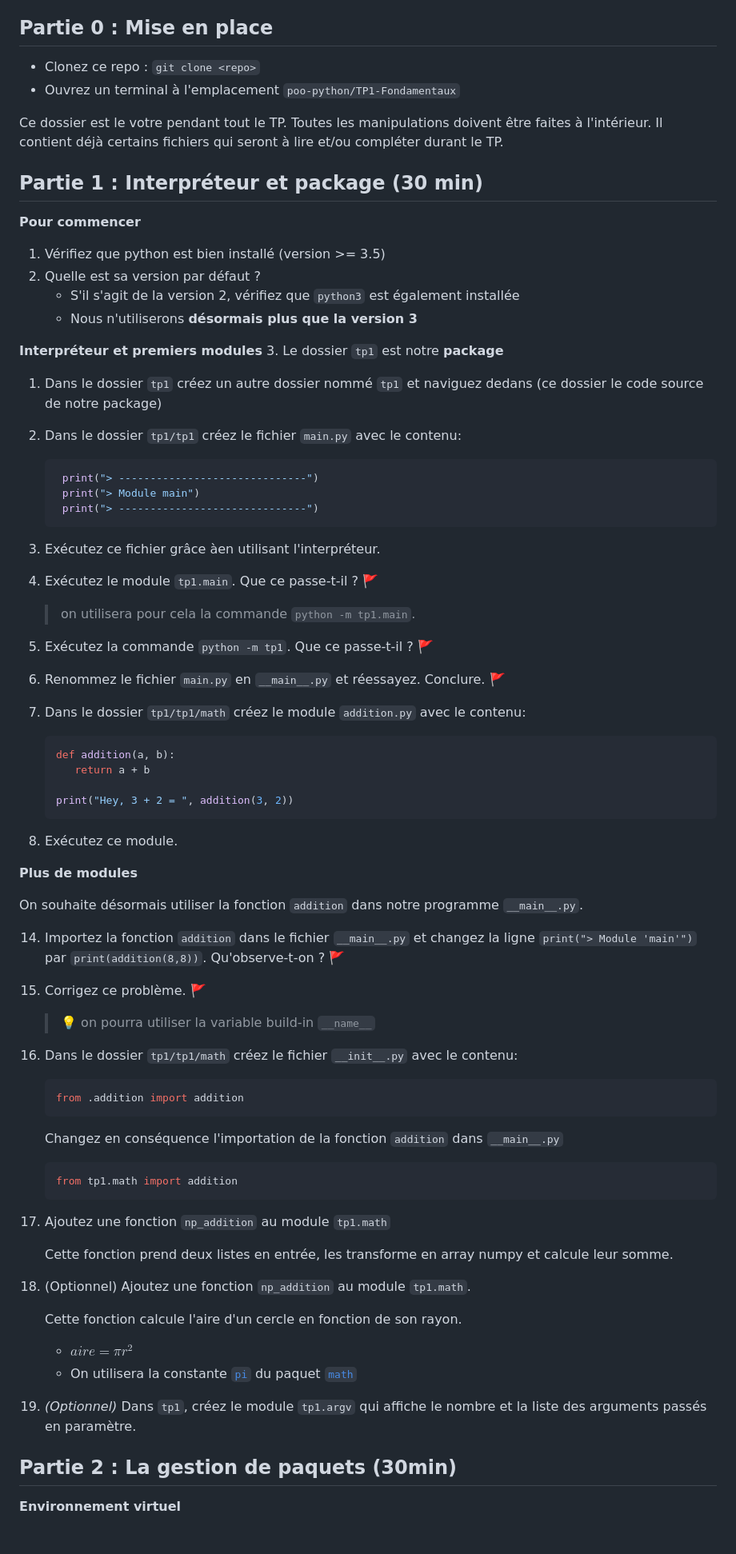
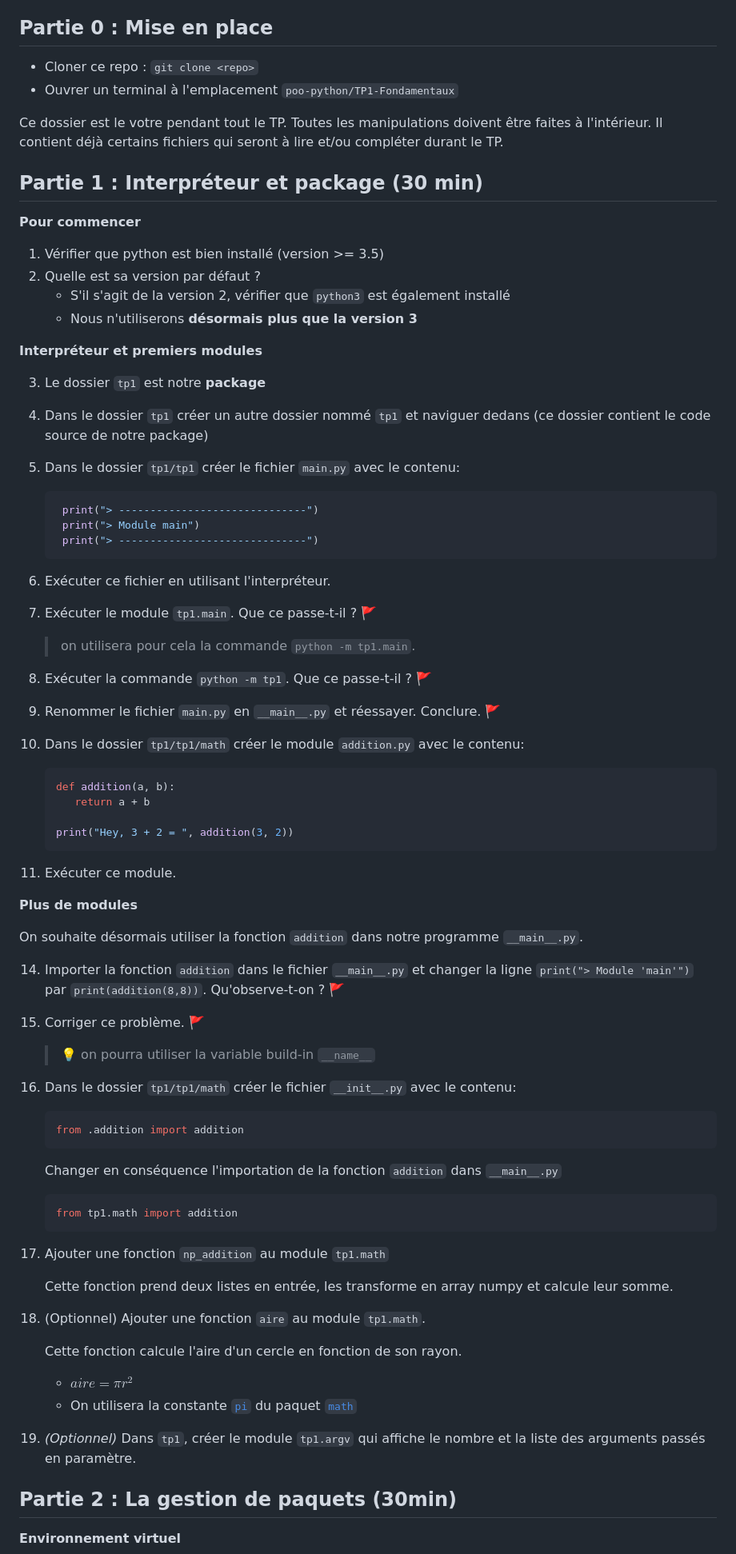
Before and after one commit to blavad/poo-python, a Markdown page: TP1-Fondamentaux/README.md, the part around the change printed below. Shown: that part at 80% size. Rendered like a GitHub page; blank space fills up the shorter version.

````diff
--- a/TP1-Fondamentaux/README.md
+++ b/TP1-Fondamentaux/README.md
@@ -11,8 +11,8 @@ Dans ce TP, on s'intéresse aux fondements du langage python et de la programmat
 - Comprendre la notion d'objet en python
 
 ## Partie 0 : Mise en place
-- Clonez ce repo : `git clone <repo>`
-- Ouvrez un terminal à l'emplacement `poo-python/TP1-Fondamentaux`
+- Cloner ce repo : `git clone <repo>`
+- Ouvrer un terminal à l'emplacement `poo-python/TP1-Fondamentaux`
 
 Ce dossier est le votre pendant tout le TP. Toutes les manipulations doivent être faites à l'intérieur. Il contient déjà certains fichiers qui seront à lire et/ou compléter durant le TP.
 
@@ -20,26 +20,27 @@ Ce dossier est le votre pendant tout le TP. Toutes les manipulations doivent êt
 
 **Pour commencer**
 
-1. Vérifiez que python est bien installé (version >= 3.5)
+1. Vérifier que python est bien installé (version >= 3.5)
 1. Quelle est sa version par défaut ?
-   - S'il s'agit de la version 2, vérifiez que `python3` est également installée
+   - S'il s'agit de la version 2, vérifier que `python3` est également installé
    - Nous n'utiliserons **désormais plus que la version 3**
 
 **Interpréteur et premiers modules**
+
 3. Le dossier `tp1` est notre **package**
-1. Dans le dossier `tp1` créez un autre dossier nommé `tp1` et naviguez dedans (ce dossier le code source de notre package)
-1. Dans le dossier `tp1/tp1` créez le fichier `main.py` avec le contenu:
+1. Dans le dossier `tp1` créer un autre dossier nommé `tp1` et naviguer dedans (ce dossier contient le code source de notre package)
+1. Dans le dossier `tp1/tp1` créer le fichier `main.py` avec le contenu:
       ```python
        print("> ------------------------------")
        print("> Module main")
        print("> ------------------------------")
       ```
-1. Exécutez ce fichier grâce àen utilisant l'interpréteur.
-1. Exécutez le module `tp1.main`. Que ce passe-t-il ? 🚩
+1. Exécuter ce fichier en utilisant l'interpréteur.
+1. Exécuter le module `tp1.main`. Que ce passe-t-il ? 🚩
    > on utilisera pour cela la commande `python -m tp1.main`.
-1. Exécutez la commande `python -m tp1`. Que ce passe-t-il ? 🚩
-1. Renommez le fichier `main.py` en `__main__.py` et réessayez. Conclure. 🚩
-1. Dans le dossier `tp1/tp1/math` créez le module `addition.py` avec le contenu:
+1. Exécuter la commande `python -m tp1`. Que ce passe-t-il ? 🚩
+1. Renommer le fichier `main.py` en `__main__.py` et réessayer. Conclure. 🚩
+1. Dans le dossier `tp1/tp1/math` créer le module `addition.py` avec le contenu:
       ```python
       def addition(a, b):
          return a + b
@@ -47,35 +48,35 @@ Ce dossier est le votre pendant tout le TP. Toutes les manipulations doivent êt
       print("Hey, 3 + 2 = ", addition(3, 2))
       ```
 
-1. Exécutez ce module.
+1. Exécuter ce module.
 
 **Plus de modules**
 
 On souhaite désormais utiliser la fonction `addition` dans notre programme `__main__.py`.
 
-14. Importez la fonction `addition` dans le fichier `__main__.py` et changez la ligne `print("> Module 'main'")` par `print(addition(8,8))`. Qu'observe-t-on ? 🚩
+14. Importer la fonction `addition` dans le fichier `__main__.py` et changer la ligne `print("> Module 'main'")` par `print(addition(8,8))`. Qu'observe-t-on ? 🚩
 
-1. Corrigez ce problème. 🚩
+1. Corriger ce problème. 🚩
    > 💡 on pourra utiliser la variable build-in `__name__`
 
-1. Dans le dossier `tp1/tp1/math` créez le fichier `__init__.py` avec le contenu:
+1. Dans le dossier `tp1/tp1/math` créer le fichier `__init__.py` avec le contenu:
    ```python
    from .addition import addition
    ```
-   Changez en conséquence l'importation de la fonction `addition` dans `__main__.py`
+   Changer en conséquence l'importation de la fonction `addition` dans `__main__.py`
    ```python
    from tp1.math import addition
    ```
-1. Ajoutez une fonction `np_addition` au module `tp1.math`
+1. Ajouter une fonction `np_addition` au module `tp1.math`
 
    Cette fonction prend deux listes en entrée, les transforme en array numpy et calcule leur somme.
 
-1. (Optionnel) Ajoutez une fonction `np_addition` au module `tp1.math`.
+1. (Optionnel) Ajouter une fonction `aire` au module `tp1.math`.
 
    Cette fonction calcule l'aire d'un cercle en fonction de son rayon.
       - $aire = \pi r^2$
       - On utilisera la constante [`pi`](https://docs.python.org/3/library/math.html#math.pi) du paquet [`math`](https://docs.python.org/3/library/math.html#math.pi)
-1. *(Optionnel)* Dans `tp1`, créez le module `tp1.argv` qui affiche le nombre et la liste des arguments passés en paramètre.
+1. *(Optionnel)* Dans `tp1`, créer le module `tp1.argv` qui affiche le nombre et la liste des arguments passés en paramètre.
 
 ## Partie 2 : La gestion de paquets (30min)
 
````
Also changed, not shown: other parts of TP1-Fondamentaux/README.md (+16 -15 lines).
